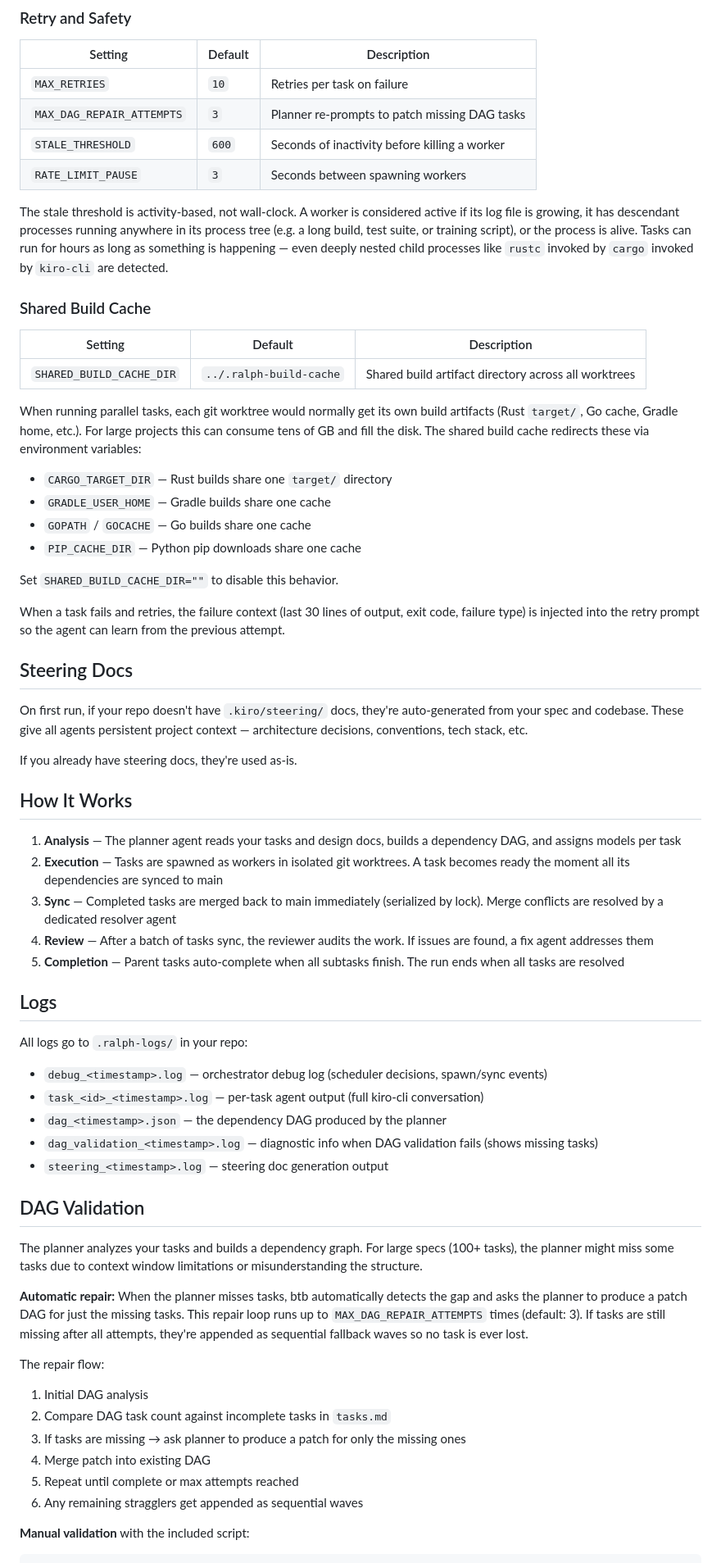
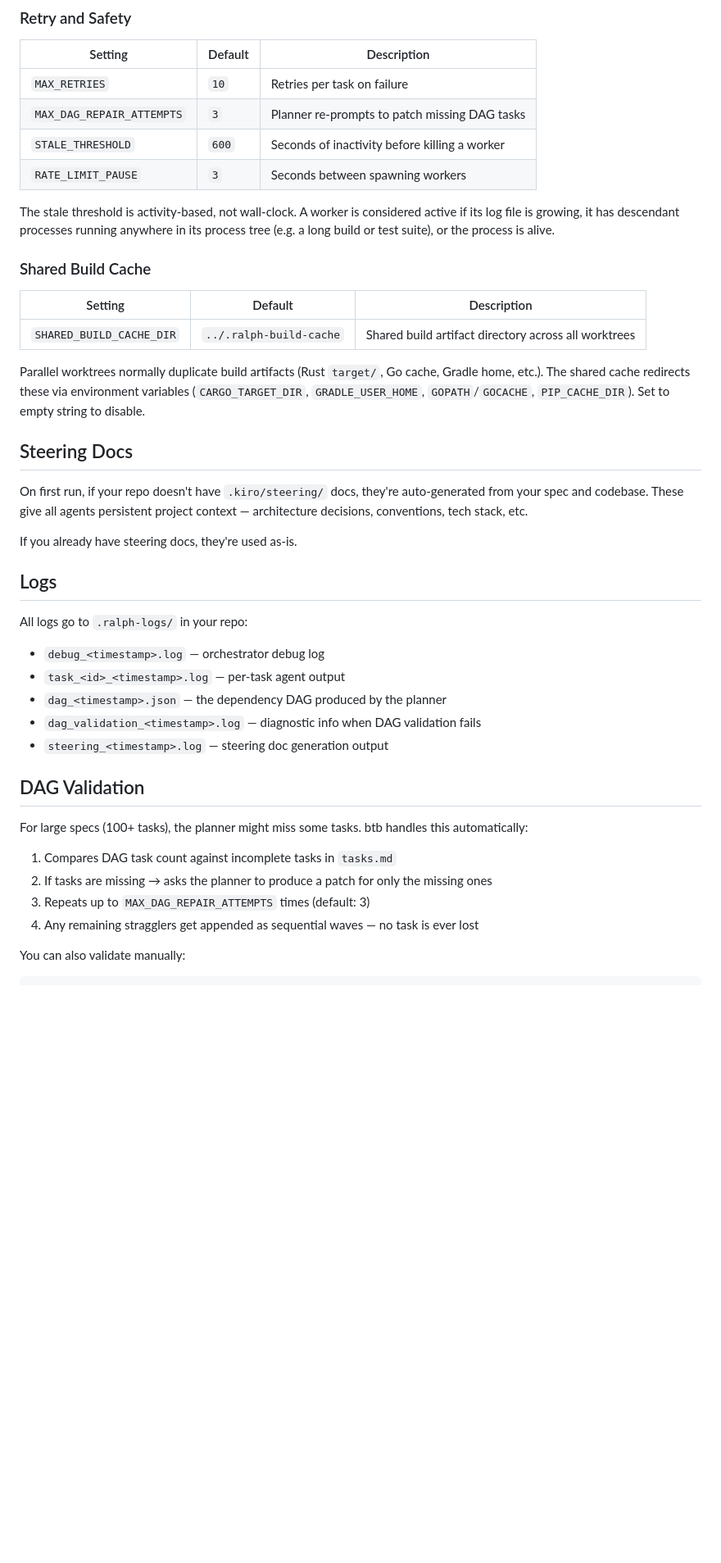
Before and after one commit to joshuakatt/Bob-The-Builder, a Markdown page: README.md, the part around one of its changes. Shown at 82% size. GitHub-like rendering; blank space fills up the shorter version.

````diff
--- a/README.md
+++ b/README.md
@@ -131,7 +142,7 @@ The reviewer audits completed work against the spec after every batch of synced
 | `STALE_THRESHOLD`         | `600`   | Seconds of inactivity before killing a worker |
 | `RATE_LIMIT_PAUSE`        | `3`     | Seconds between spawning workers              |
 
-The stale threshold is activity-based, not wall-clock. A worker is considered active if its log file is growing, it has descendant processes running anywhere in its process tree (e.g. a long build, test suite, or training script), or the process is alive. Tasks can run for hours as long as something is happening — even deeply nested child processes like `rustc` invoked by `cargo` invoked by `kiro-cli` are detected.
+The stale threshold is activity-based, not wall-clock. A worker is considered active if its log file is growing, it has descendant processes running anywhere in its process tree (e.g. a long build or test suite), or the process is alive.
 
 ### Shared Build Cache
 
@@ -139,16 +150,7 @@ The stale threshold is activity-based, not wall-clock. A worker is considered ac
 | ------------------------ | ----------------------- | ---------------------------------------------------- |
 | `SHARED_BUILD_CACHE_DIR` | `../.ralph-build-cache` | Shared build artifact directory across all worktrees |
 
-When running parallel tasks, each git worktree would normally get its own build artifacts (Rust `target/`, Go cache, Gradle home, etc.). For large projects this can consume tens of GB and fill the disk. The shared build cache redirects these via environment variables:
-
-- `CARGO_TARGET_DIR` — Rust builds share one `target/` directory
-- `GRADLE_USER_HOME` — Gradle builds share one cache
-- `GOPATH` / `GOCACHE` — Go builds share one cache
-- `PIP_CACHE_DIR` — Python pip downloads share one cache
-
-Set `SHARED_BUILD_CACHE_DIR=""` to disable this behavior.
-
-When a task fails and retries, the failure context (last 30 lines of output, exit code, failure type) is injected into the retry prompt so the agent can learn from the previous attempt.
+Parallel worktrees normally duplicate build artifacts (Rust `target/`, Go cache, Gradle home, etc.). The shared cache redirects these via environment variables (`CARGO_TARGET_DIR`, `GRADLE_USER_HOME`, `GOPATH`/`GOCACHE`, `PIP_CACHE_DIR`). Set to empty string to disable.
 
 ## Steering Docs
 
@@ -156,39 +158,25 @@ On first run, if your repo doesn't have `.kiro/steering/` docs, they're auto-gen
 
 If you already have steering docs, they're used as-is.
 
-## How It Works
-
-1. **Analysis** — The planner agent reads your tasks and design docs, builds a dependency DAG, and assigns models per task
-2. **Execution** — Tasks are spawned as workers in isolated git worktrees. A task becomes ready the moment all its dependencies are synced to main
-3. **Sync** — Completed tasks are merged back to main immediately (serialized by lock). Merge conflicts are resolved by a dedicated resolver agent
-4. **Review** — After a batch of tasks sync, the reviewer audits the work. If issues are found, a fix agent addresses them
-5. **Completion** — Parent tasks auto-complete when all subtasks finish. The run ends when all tasks are resolved
-
 ## Logs
 
 All logs go to `.ralph-logs/` in your repo:
 
-- `debug_<timestamp>.log` — orchestrator debug log (scheduler decisions, spawn/sync events)
-- `task_<id>_<timestamp>.log` — per-task agent output (full kiro-cli conversation)
+- `debug_<timestamp>.log` — orchestrator debug log
+- `task_<id>_<timestamp>.log` — per-task agent output
 - `dag_<timestamp>.json` — the dependency DAG produced by the planner
-- `dag_validation_<timestamp>.log` — diagnostic info when DAG validation fails (shows missing tasks)
+- `dag_validation_<timestamp>.log` — diagnostic info when DAG validation fails
 - `steering_<timestamp>.log` — steering doc generation output
 
 ## DAG Validation
 
-The planner analyzes your tasks and builds a dependency graph. For large specs (100+ tasks), the planner might miss some tasks due to context window limitations or misunderstanding the structure.
+For large specs (100+ tasks), the planner might miss some tasks. btb handles this automatically:
 
-**Automatic repair:** When the planner misses tasks, btb automatically detects the gap and asks the planner to produce a patch DAG for just the missing tasks. This repair loop runs up to `MAX_DAG_REPAIR_ATTEMPTS` times (default: 3). If tasks are still missing after all attempts, they're appended as sequential fallback waves so no task is ever lost.
+1. Compares DAG task count against incomplete tasks in `tasks.md`
+2. If tasks are missing → asks the planner to produce a patch for only the missing ones
+3. Repeats up to `MAX_DAG_REPAIR_ATTEMPTS` times (default: 3)
+4. Any remaining stragglers get appended as sequential waves — no task is ever lost
 
-The repair flow:
-
-1. Initial DAG analysis
-2. Compare DAG task count against incomplete tasks in `tasks.md`
-3. If tasks are missing → ask planner to produce a patch for only the missing ones
-4. Merge patch into existing DAG
-5. Repeat until complete or max attempts reached
-6. Any remaining stragglers get appended as sequential waves
-
-**Manual validation** with the included script:
+You can also validate manually:
 
 ```sh
````
Also changed, not shown: other parts of README.md (+43 -43 lines).
